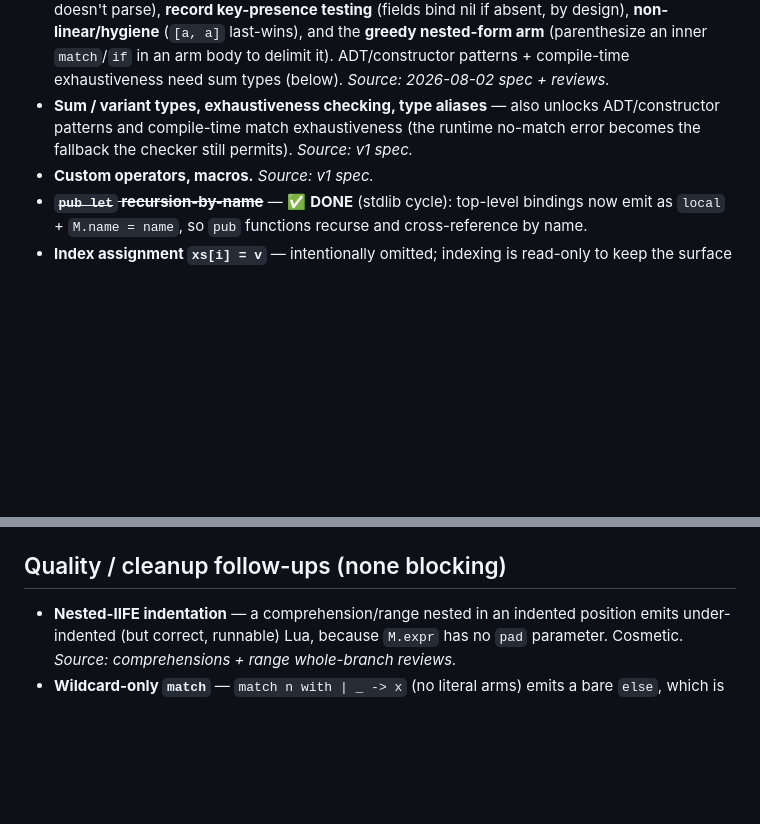
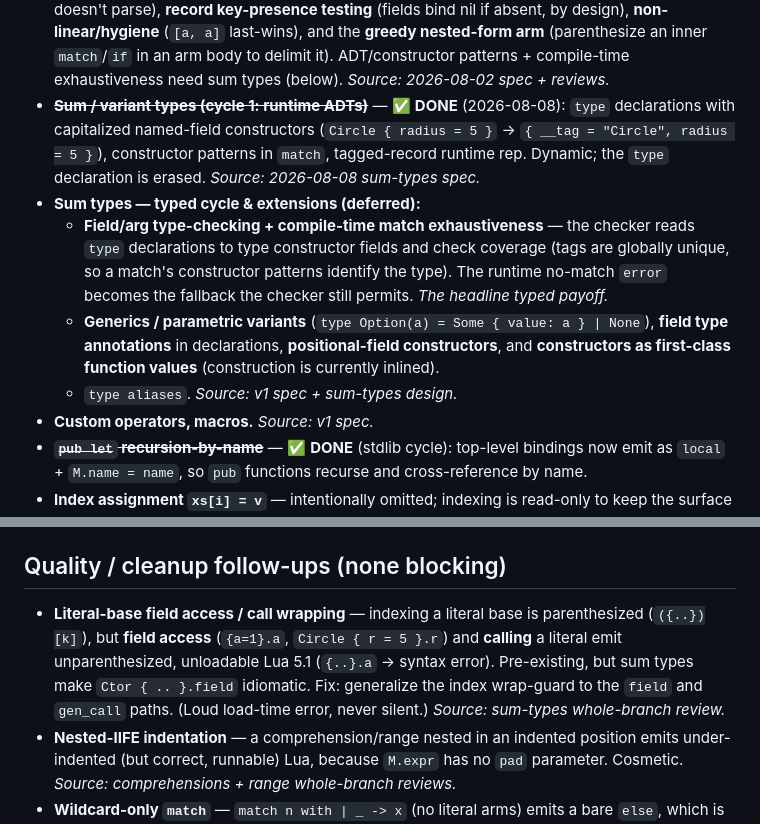
Before and after one commit to dennyabraham/omelette-lang, a Markdown page: docs/DEFERRED.md, 2 parts joined by grey strips. Drawn GitHub-style; blank space fills up the shorter version.

Commit message:
Mark sum types cycle 1 done in DEFERRED; record typed cycle + field-access fast-follow
Co-Authored-By: Claude Opus 4.8 <noreply@anthropic.com>

```diff
--- a/docs/DEFERRED.md
+++ b/docs/DEFERRED.md
@@ -31,9 +31,19 @@ _Last updated: 2026-07-16 (after dict comprehensions + merge; stdlib complete)._
   absent, by design), **non-linear/hygiene** (`[a, a]` last-wins), and the **greedy nested-form
   arm** (parenthesize an inner `match`/`if` in an arm body to delimit it). ADT/constructor
   patterns + compile-time exhaustiveness need sum types (below). _Source: 2026-08-02 spec + reviews._
-- **Sum / variant types, exhaustiveness checking, type aliases** — also unlocks ADT/constructor
-  patterns and compile-time match exhaustiveness (the runtime no-match error becomes the fallback
-  the checker still permits). _Source: v1 spec._
+- **~~Sum / variant types (cycle 1: runtime ADTs)~~** — ✅ **DONE** (2026-08-08): `type` declarations
+  with capitalized named-field constructors (`Circle { radius = 5 }` → `{ __tag = "Circle", radius = 5 }`),
+  constructor patterns in `match`, tagged-record runtime rep. Dynamic; the `type` declaration is
+  erased. _Source: 2026-08-08 sum-types spec._
+- **Sum types — typed cycle & extensions (deferred):**
+  - **Field/arg type-checking + compile-time match exhaustiveness** — the checker reads `type`
+    declarations to type constructor fields and check coverage (tags are globally unique, so a
+    match's constructor patterns identify the type). The runtime no-match `error` becomes the
+    fallback the checker still permits. _The headline typed payoff._
+  - **Generics / parametric variants** (`type Option(a) = Some { value: a } | None`), **field
+    type annotations** in declarations, **positional-field constructors**, and **constructors as
+    first-class function values** (construction is currently inlined).
+  - `type aliases`. _Source: v1 spec + sum-types design._
 - **Custom operators, macros.** _Source: v1 spec._
 - **~~`pub let` recursion-by-name~~** — ✅ **DONE** (stdlib cycle): top-level bindings now emit
   as `local` + `M.name = name`, so `pub` functions recurse and cross-reference by name.
@@ -75,6 +85,11 @@ _Last updated: 2026-07-16 (after dict comprehensions + merge; stdlib complete)._
 
 ## Quality / cleanup follow-ups (none blocking)
 
+- **Literal-base field access / call wrapping** — indexing a literal base is parenthesized
+  (`({..})[k]`), but **field access** (`{a=1}.a`, `Circle { r = 5 }.r`) and **calling** a literal
+  emit unparenthesized, unloadable Lua 5.1 (`{..}.a` → syntax error). Pre-existing, but sum types
+  make `Ctor { .. }.field` idiomatic. Fix: generalize the index wrap-guard to the `field` and
+  `gen_call` paths. (Loud load-time error, never silent.) _Source: sum-types whole-branch review._
 - **Nested-IIFE indentation** — a comprehension/range nested in an indented position emits
   under-indented (but correct, runnable) Lua, because `M.expr` has no `pad` parameter.
   Cosmetic. _Source: comprehensions + range whole-branch reviews._
```
